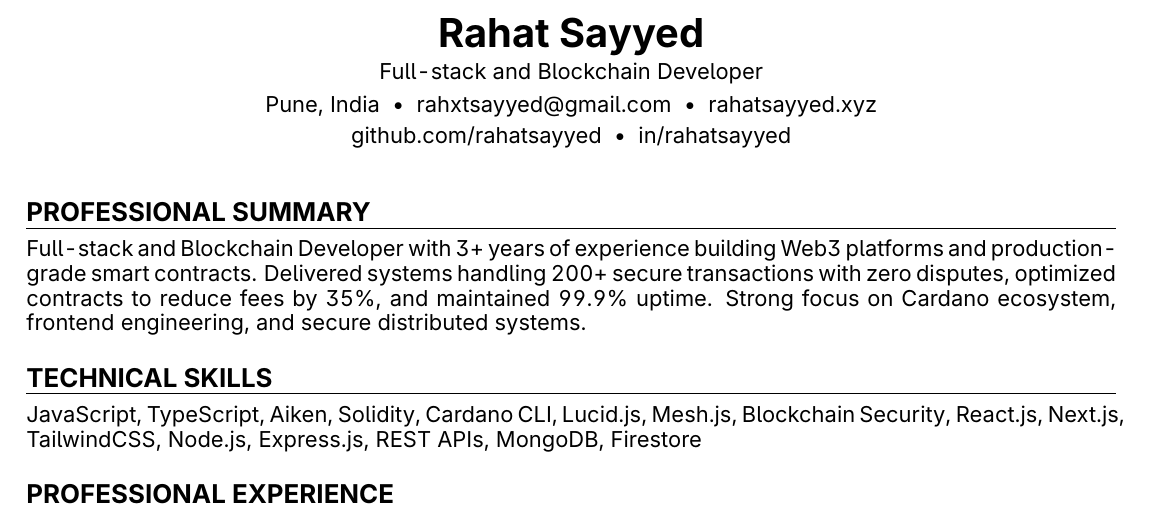
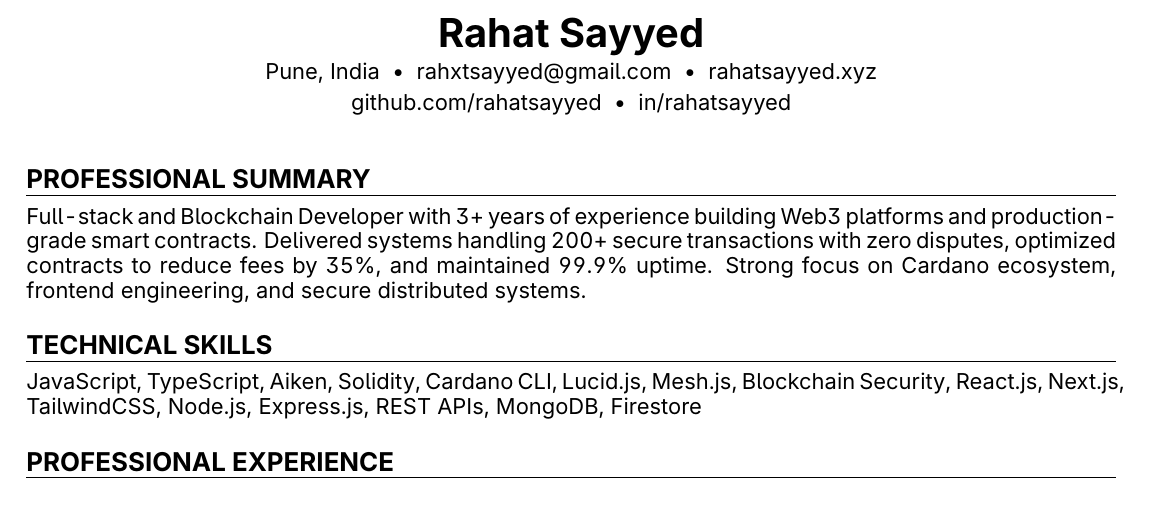
Before and after one commit to rahatsayyed/resume-html-pdf, a LaTeX CV (resume.tex): part of the page, cut so that both start at the same text. Compiled offline with pdfLaTeX.

Commit message:
remove job title display from resume header

```diff
--- a/resume.tex
+++ b/resume.tex
@@ -241,7 +241,7 @@
 % ======================================================
 \begin{center}
   {\NameSize\bfseries \FullName} \\[4pt]
-  {\BodySize \JobTitle} \\[4pt]
+  % {\BodySize \JobTitle} \\[4pt]
   {\BodySize \RenderHeaderItems}
 
 \end{center}
```
